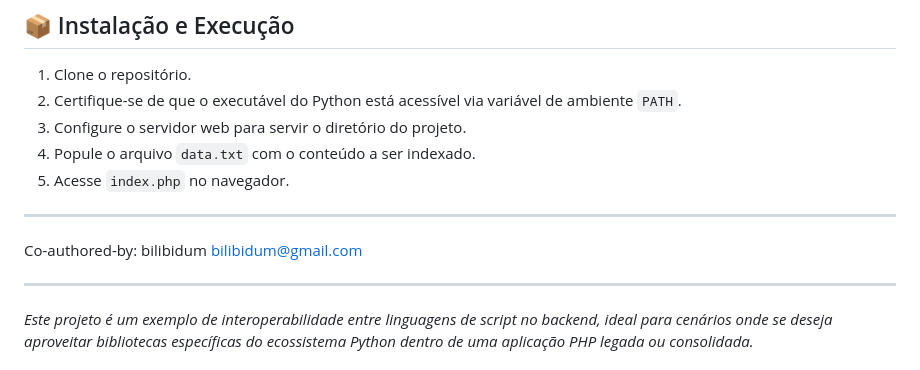
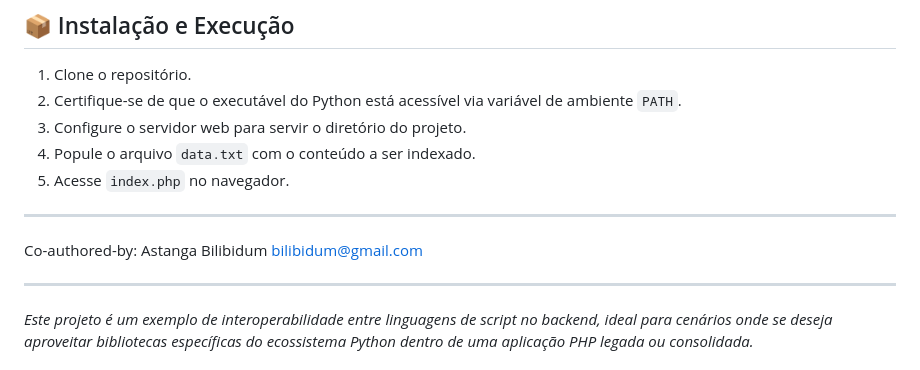
Before and after one commit to acranerafael/buscador-phppy, a Markdown page: README.md, the part around the change. GitHub-like rendering.

Commit message:
Update co-author information in README.md
add colaborador

```diff
--- a/README.md
+++ b/README.md
@@ -52,7 +52,7 @@ A interface é construída com HTML5 semântico e CSS3, focando em usabilidade e
 5. Acesse `index.php` no navegador.
 ---
 
-Co-authored-by: bilibidum <bilibidum@gmail.com>
+Co-authored-by: Astanga Bilibidum <bilibidum@gmail.com>
 
 ---
 *Este projeto é um exemplo de interoperabilidade entre linguagens de script no backend, ideal para cenários onde se deseja aproveitar bibliotecas específicas do ecossistema Python dentro de uma aplicação PHP legada ou consolidada.*
```
